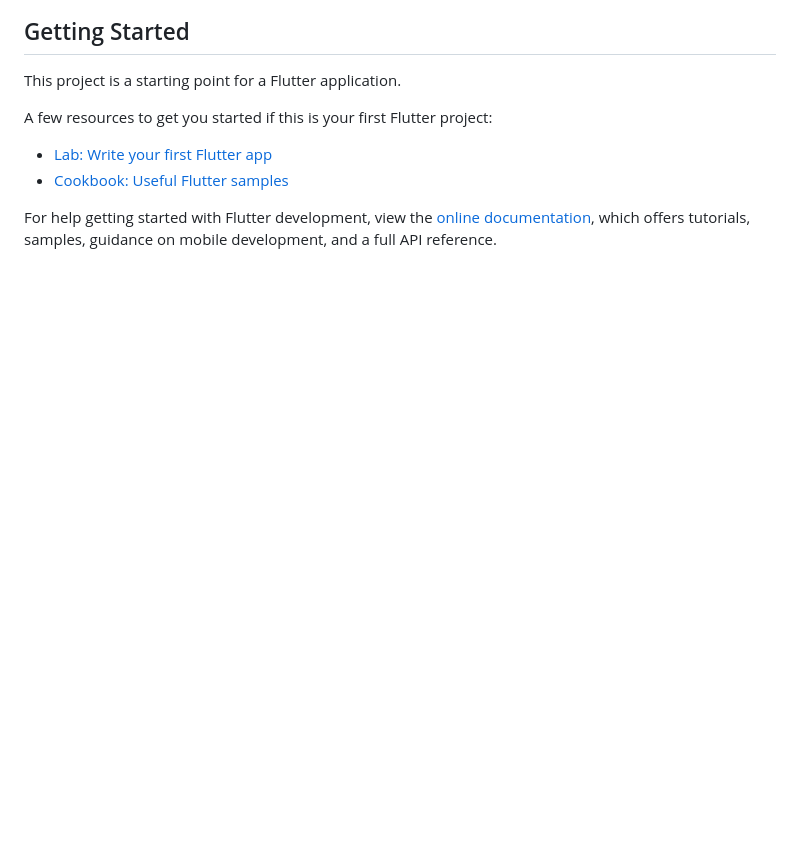
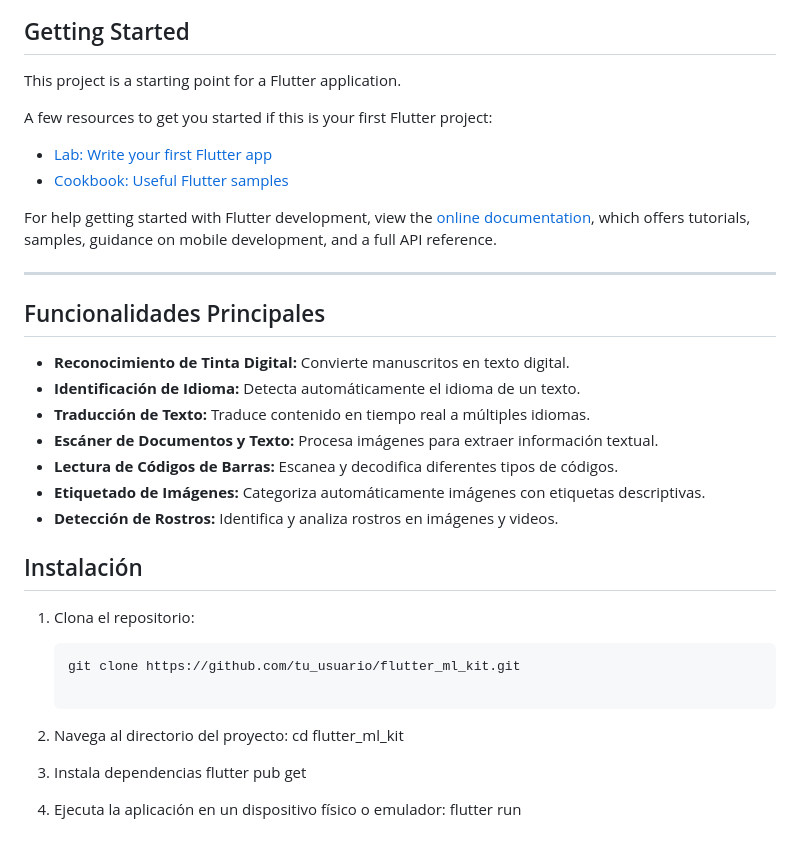
Before and after one commit to GianSandoval5/flutter_mlkit, a Markdown page: README.md, the part around the change printed below. GitHub-like rendering; blank space fills up the shorter version.

````diff
--- a/README.md
+++ b/README.md
@@ -11,6 +12,29 @@ A few resources to get you started if this is your first Flutter project:
 - [Lab: Write your first Flutter app](https://docs.flutter.dev/get-started/codelab)
 - [Cookbook: Useful Flutter samples](https://docs.flutter.dev/cookbook)
 
-For help getting started with Flutter development, view the
-[online documentation](https://docs.flutter.dev/), which offers tutorials,
-samples, guidance on mobile development, and a full API reference.
+For help getting started with Flutter development, view the [online documentation](https://docs.flutter.dev), which offers tutorials, samples, guidance on mobile development, and a full API reference.
+
+---
+
+## Funcionalidades Principales
+- **Reconocimiento de Tinta Digital:** Convierte manuscritos en texto digital.
+- **Identificación de Idioma:** Detecta automáticamente el idioma de un texto.
+- **Traducción de Texto:** Traduce contenido en tiempo real a múltiples idiomas.
+- **Escáner de Documentos y Texto:** Procesa imágenes para extraer información textual.
+- **Lectura de Códigos de Barras:** Escanea y decodifica diferentes tipos de códigos.
+- **Etiquetado de Imágenes:** Categoriza automáticamente imágenes con etiquetas descriptivas.
+- **Detección de Rostros:** Identifica y analiza rostros en imágenes y videos.
+
+## Instalación
+1. Clona el repositorio:
+   ```bash
+   git clone https://github.com/tu_usuario/flutter_ml_kit.git
+
+2. Navega al directorio del proyecto:
+   cd flutter_ml_kit
+
+3. Instala dependencias
+    flutter pub get
+
+4. Ejecuta la aplicación en un dispositivo físico o emulador:
+    flutter run
````
Also changed, not shown: other parts of README.md (+4 -3 lines), assets/comunidad.png (added), assets/ml_kit_cover.png (added), 1 other file.
